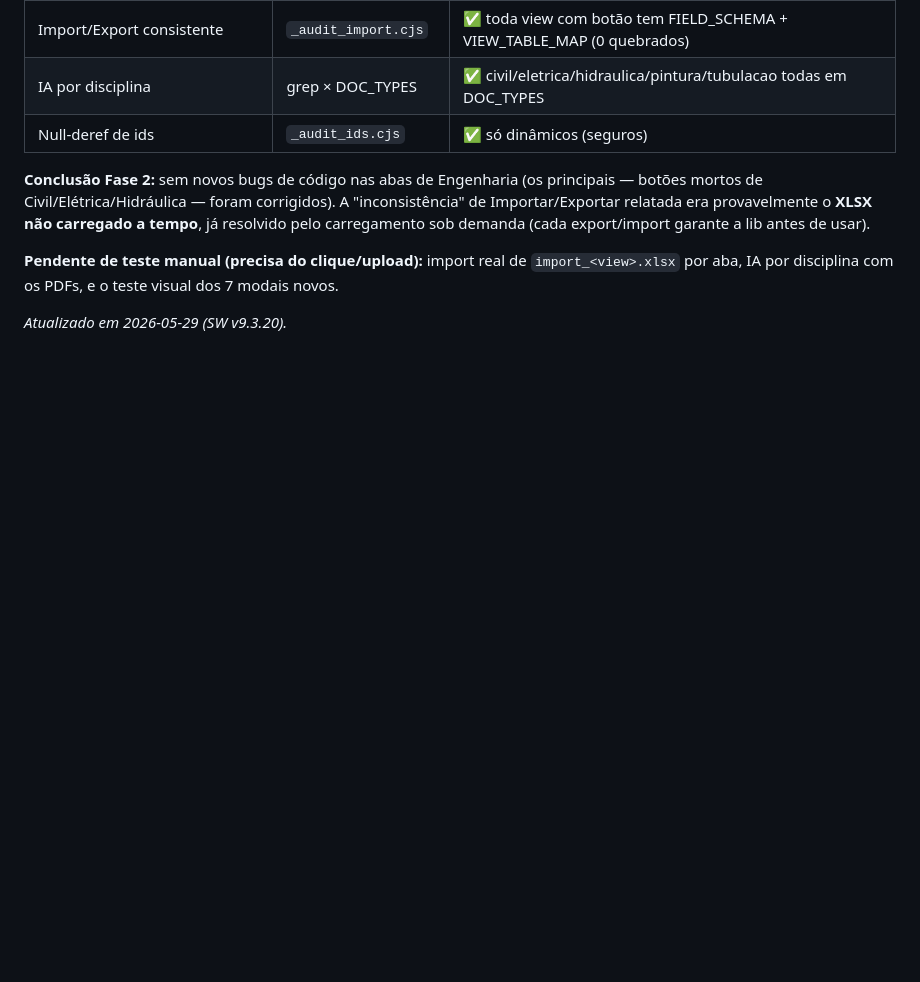
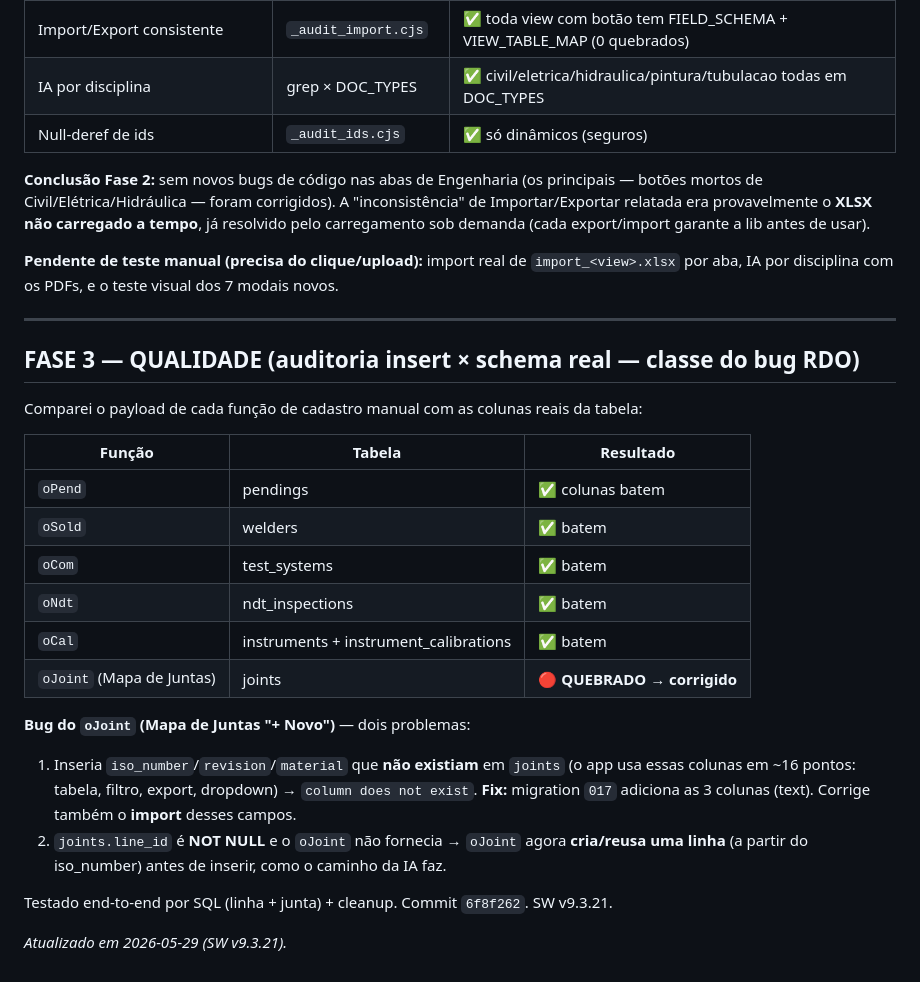
Before and after one commit to rodribinho13-debug/testandosite, a Markdown page: _docs/RELATORIO_TESTE_FASES_20260529.md, the part around the change. GitHub-like rendering; blank space fills up the shorter version.

Commit message:
docs(fase3): auditoria insert x schema da Qualidade (bug oJoint corrigido)
Co-Authored-By: Claude Opus 4.8 <noreply@anthropic.com>

```diff
--- a/_docs/RELATORIO_TESTE_FASES_20260529.md
+++ b/_docs/RELATORIO_TESTE_FASES_20260529.md
@@ -79,4 +79,25 @@ Os 7 modais foram **validados por SQL** (insert OK nas 7 tabelas com o payload d
 
 **Pendente de teste manual (precisa do clique/upload):** import real de `import_<view>.xlsx` por aba, IA por disciplina com os PDFs, e o teste visual dos 7 modais novos.
 
-*Atualizado em 2026-05-29 (SW v9.3.20).*
+---
+
+## FASE 3 — QUALIDADE (auditoria insert × schema real — classe do bug RDO)
+
+Comparei o payload de cada função de cadastro manual com as colunas reais da tabela:
+
+| Função | Tabela | Resultado |
+|---|---|---|
+| `oPend` | pendings | ✅ colunas batem |
+| `oSold` | welders | ✅ batem |
+| `oCom` | test_systems | ✅ batem |
+| `oNdt` | ndt_inspections | ✅ batem |
+| `oCal` | instruments + instrument_calibrations | ✅ batem |
+| `oJoint` (Mapa de Juntas) | joints | 🔴 **QUEBRADO → corrigido** |
+
+**Bug do `oJoint` (Mapa de Juntas "+ Novo")** — dois problemas:
+1. Inseria `iso_number`/`revision`/`material` que **não existiam** em `joints` (o app usa essas colunas em ~16 pontos: tabela, filtro, export, dropdown) → `column does not exist`. **Fix:** migration `017` adiciona as 3 colunas (text). Corrige também o **import** desses campos.
+2. `joints.line_id` é **NOT NULL** e o `oJoint` não fornecia → `oJoint` agora **cria/reusa uma linha** (a partir do iso_number) antes de inserir, como o caminho da IA faz.
+
+Testado end-to-end por SQL (linha + junta) + cleanup. Commit `6f8f262`. SW v9.3.21.
+
+*Atualizado em 2026-05-29 (SW v9.3.21).*
```
